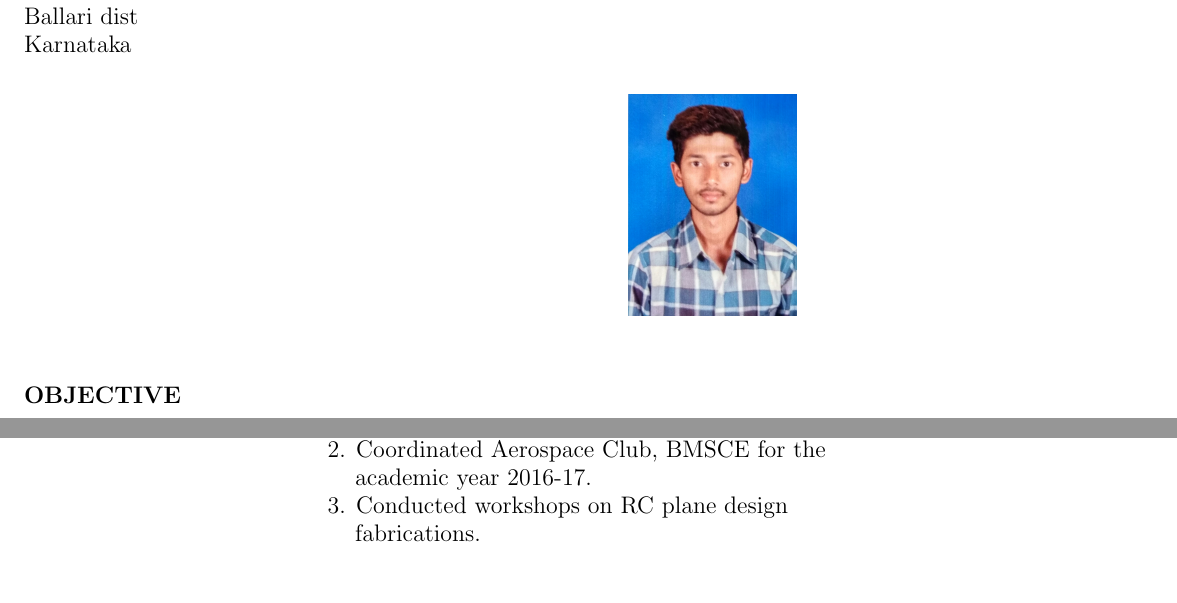
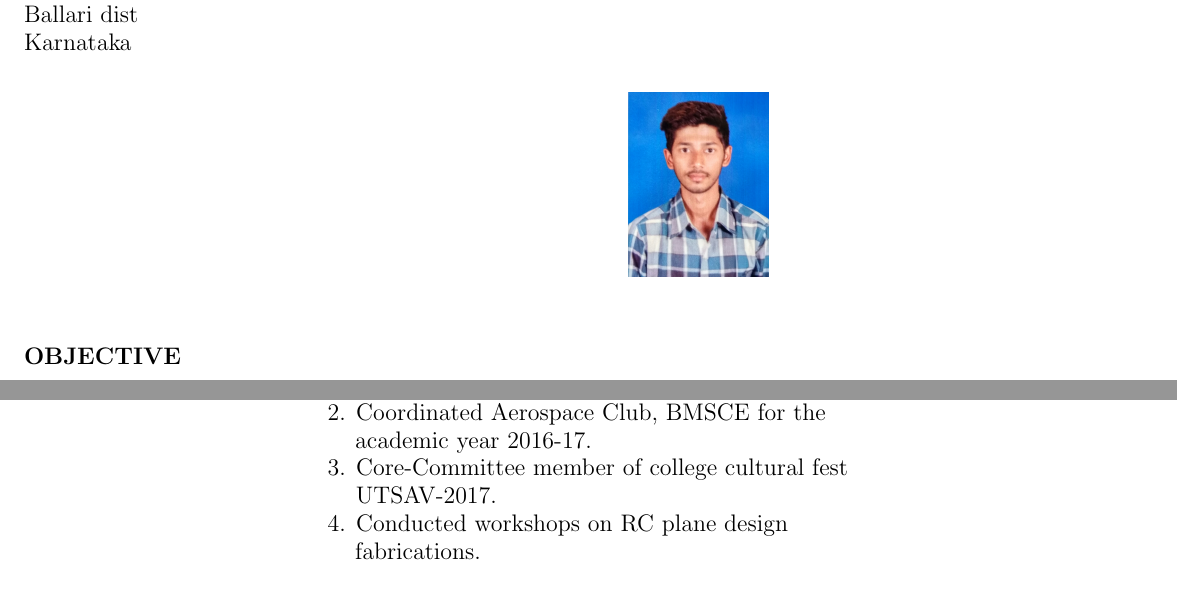
Before and after one commit to Balaji-Gorantla/Resume, a LaTeX CV (eysip resume.tex): two parts of pages 1 and 2 of 2, joined at a grey line, cut so that both start at the same text. Compiled offline with pdfLaTeX.

Commit message:
Revised Files

```diff
--- a/eysip resume.tex
+++ b/eysip resume.tex
@@ -14,7 +14,7 @@
 \marginparsep=0pt
 \footskip=250pt
 \hoffset=0pt
-\voffset=-10pt
+\voffset=-15pt
 
 \begin{document}
 \huge{\textbf{\hspace{1.7in}Gorantla Balaji}} \\
@@ -37,7 +37,7 @@ Karnataka
 }
 
  \begin{figure}[h]
-\hspace{4.2in}\includegraphics[scale=0.06]{IMG_20170423_160215.jpg}
+\hspace{4.2in}\includegraphics[scale=0.05]{IMG_20170423_160215.jpg}
 \end{figure}
 
 
@@ -110,6 +110,7 @@ B.E. & BMSCE  & VTU & 2018 & 8.9 \\
 \hspace{2in} \large{ 1. Coordinated NSS Unit, BMSCE for the academic\\ \hspace{2.3in} year 2016-17.}\\
 \hspace{2in} \large{ 2. Coordinated Aerospace Club, BMSCE for the \\ \hspace{2.3in}academic year 2016-17. }\\
-\hspace{2in} \large{ 3. Conducted workshops on RC plane design \\ \hspace{2.3in}fabrications. }\\
+\hspace{2in} \large{ 3. Core-Committee member of college cultural fest\\ \hspace{2.25in} UTSAV-2017. }\\
+\hspace{2in} \large{ 4. Conducted workshops on RC plane design \\ \hspace{2.3in}fabrications. }\\
 
 \section*{\large{PERSONAL \hspace{8in}DETAILS}}
 \large{\vspace{.05in}
```
Also changed, not shown: git reposetory commands.txt (deleted, +0 -5 lines), eysip resume.pdf, eysip resume.tex (2 more changed lines), 2 other files.
